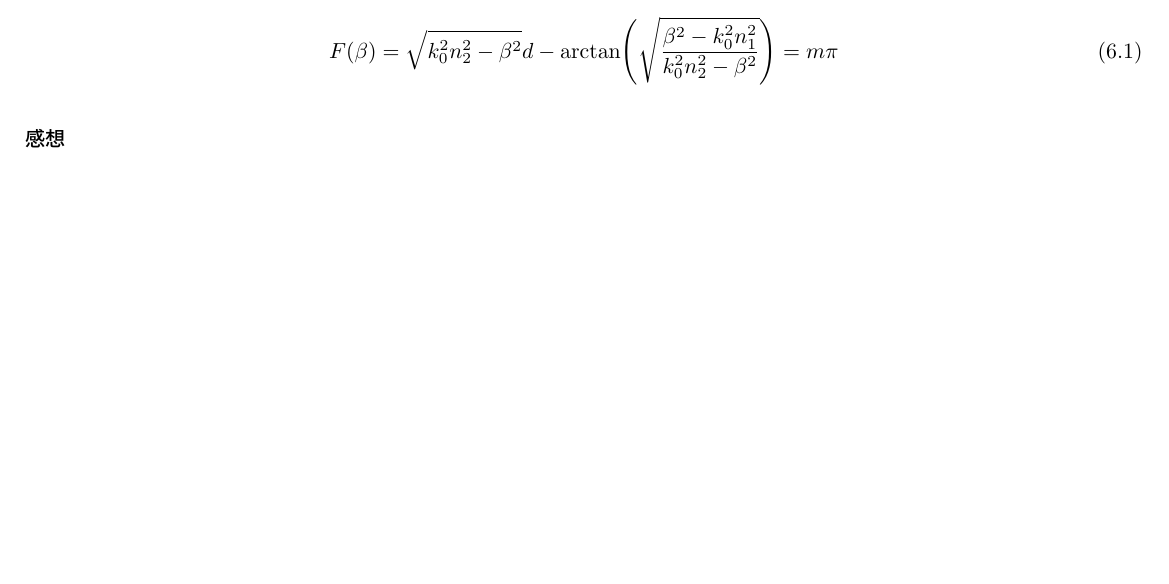
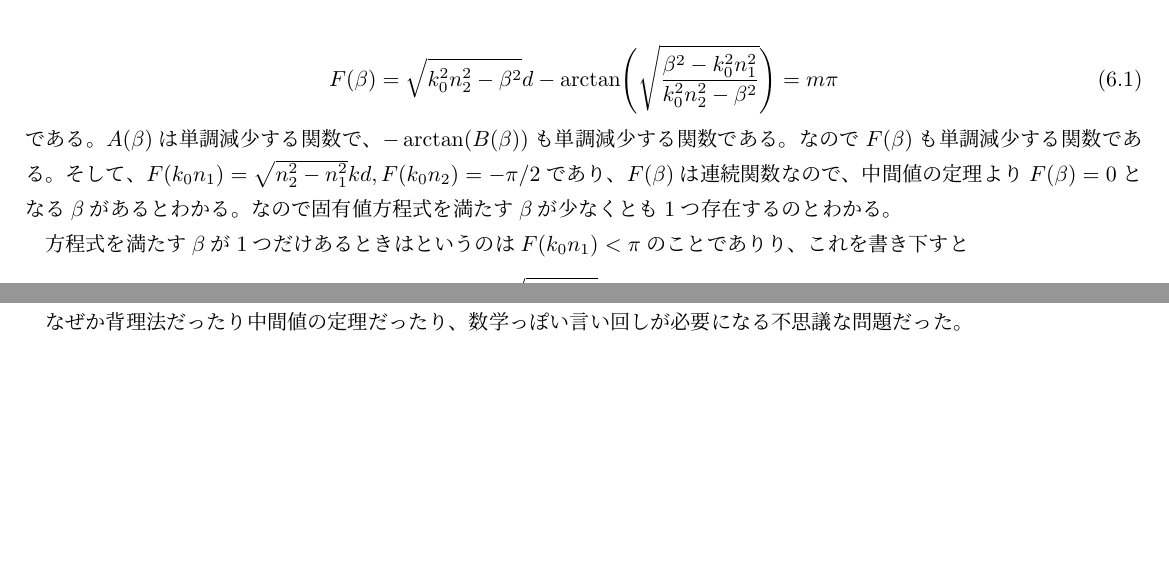
Before and after one commit to xiang-gong3944/Engineering_Phys, a LaTeX document (2013/ap_2013.tex, which reads 2013/content/Phys05.tex): part of page 13 of 13 before the commit and two parts of pages 13 and 14 of 14 after it, the two joined at a grey line, cut so that both start at the same text, the shorter picture padded with empty space. Compiled offline with pLaTeX and dvipdfmx.

Commit message:
2025-06-23 版

```diff
--- a/2013/content/Phys05.tex
+++ b/2013/content/Phys05.tex
@@ -150,9 +150,24 @@
 \begin{equation}\begin{aligned}[b]
     F(\beta) = \sqrt{k_0^2n_2^2-\beta^2}d -\arctan(\sqrt{\frac{\beta^2-k_0^2n_1^2}{k_0^2n_2^2-\beta^2}}) = m\pi
 \end{aligned}\end{equation}
+である。
+\(A(\beta)\)は単調減少する関数で、\(-\arctan(B(\beta))\)も単調減少する関数である。
+なので\(F(\beta)\)も単調減少する関数である。
+そして、\(F(k_0n_1)=\sqrt{n_2^2-n_1^2}kd, F(k_0n_2)=-\pi/2\)であり、
+\(F(\beta)\)は連続関数なので、中間値の定理より\(F(\beta)=0\)となる\(\beta\)があるとわかる。
+なので固有値方程式を満たす\(\beta\)が少なくとも1つ存在するのとわかる。
+
+方程式を満たす\(\beta\)が1つだけあるときはというのは\(F(k_0n_1)<\pi\)のことでありり、
+これを書き下すと
+\begin{equation}\begin{aligned}[b]
+    \sqrt{n_2^2-n_1^2}kd<\pi
+\end{aligned}\end{equation}
+である。
+
+このときの\(E_y(x)\)の形は上向きの山が1つ、下向きの山は0か2つある。
 
 \section*{感想}
-
+なぜか背理法だったり中間値の定理だったり、数学っぽい言い回しが必要になる不思議な問題だった。
 
 
 \end{document}
```
Also changed, not shown: 2013/content/out/Phys05.pdf, 2013/out/ap_2013.pdf.
